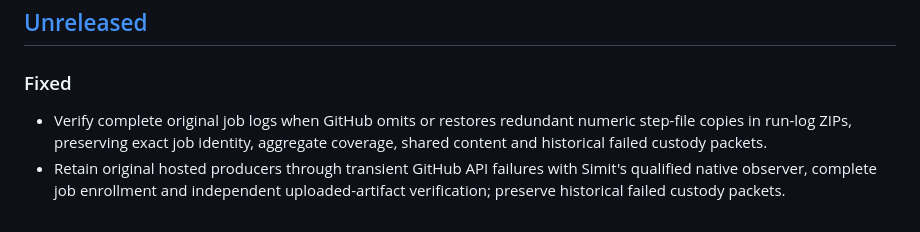
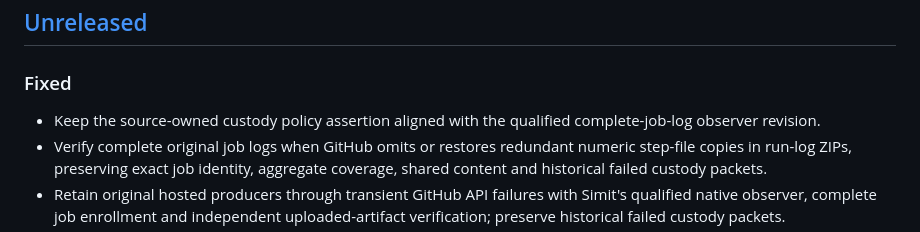
Before and after one commit to caniko/canix-toolbelt, a Markdown page: CHANGELOG.md, the part around the change. Rendered like a GitHub page.

Commit message:
docs: record custody policy revision alignment

```diff
--- a/CHANGELOG.md
+++ b/CHANGELOG.md
@@ -7,6 +7,8 @@ is recorded in Git. This file follows [Keep a Changelog](https://keepachangelog.
 
 ### Fixed
 
+- Keep the source-owned custody policy assertion aligned with the qualified
+  complete-job-log observer revision.
 - Verify complete original job logs when GitHub omits or restores redundant
   numeric step-file copies in run-log ZIPs, preserving exact job identity,
   aggregate coverage, shared content and historical failed custody packets.
```
